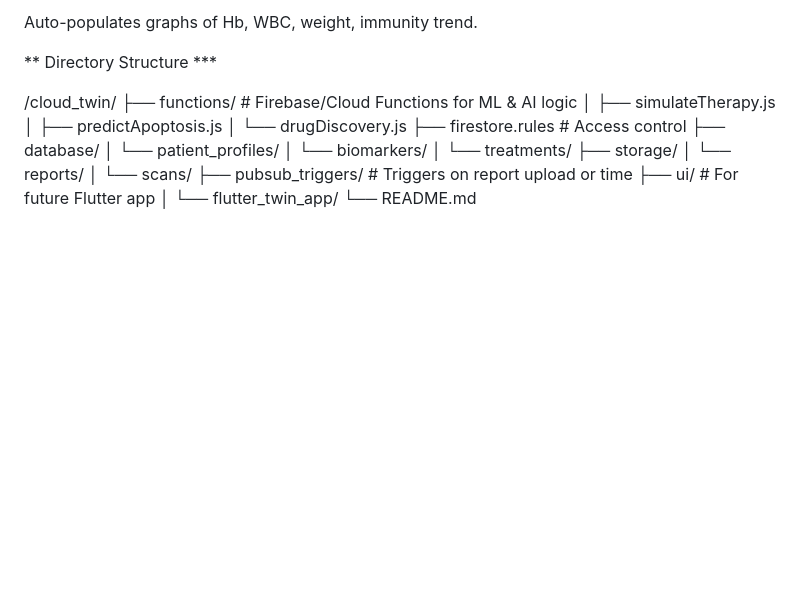
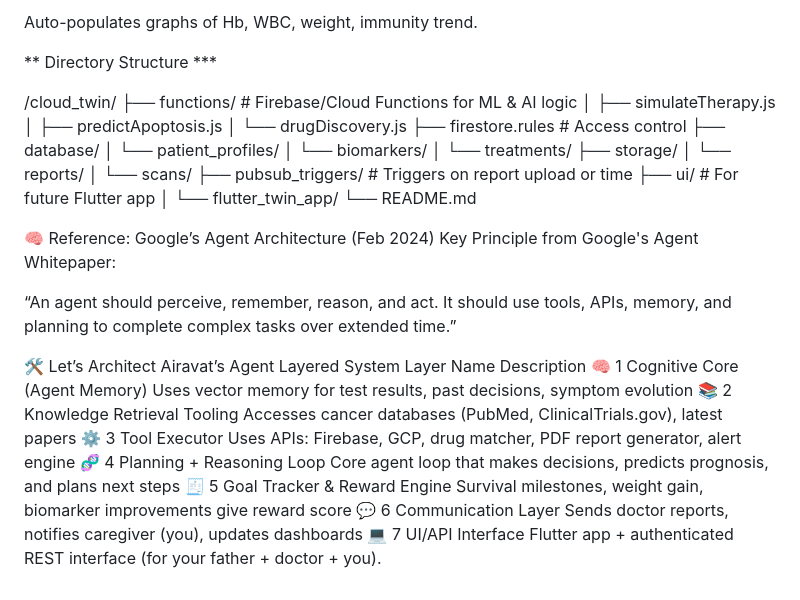
Before and after one commit to samryker/airavat, a Markdown page: README.md, the part around the change. Rendered like a GitHub page; blank space fills up the shorter version.

Commit message:
Update README.md
updated the architecture for Airavay Agent

```diff
--- a/README.md
+++ b/README.md
@@ -92,3 +92,18 @@ Auto-populates graphs of Hb, WBC, weight, immunity trend.
 ├── ui/                         # For future Flutter app
 │   └── flutter_twin_app/
 └── README.md
+
+🧠 Reference: Google’s Agent Architecture (Feb 2024)
+Key Principle from Google's Agent Whitepaper:
+
+“An agent should perceive, remember, reason, and act. It should use tools, APIs, memory, and planning to complete complex tasks over extended time.”
+
+🛠️ Let’s Architect Airavat’s Agent Layered System
+Layer	Name	Description
+🧠 1	Cognitive Core (Agent Memory)	Uses vector memory for test results, past decisions, symptom evolution
+📚 2	Knowledge Retrieval Tooling	Accesses cancer databases (PubMed, ClinicalTrials.gov), latest papers
+⚙️ 3	Tool Executor	Uses APIs: Firebase, GCP, drug matcher, PDF report generator, alert engine
+🧬 4	Planning + Reasoning Loop	Core agent loop that makes decisions, predicts prognosis, and plans next steps
+🧾 5	Goal Tracker & Reward Engine	Survival milestones, weight gain, biomarker improvements give reward score
+💬 6	Communication Layer	Sends doctor reports, notifies caregiver (you), updates dashboards
+💻 7	UI/API Interface	Flutter app + authenticated REST interface (for your father + doctor + you).
```
